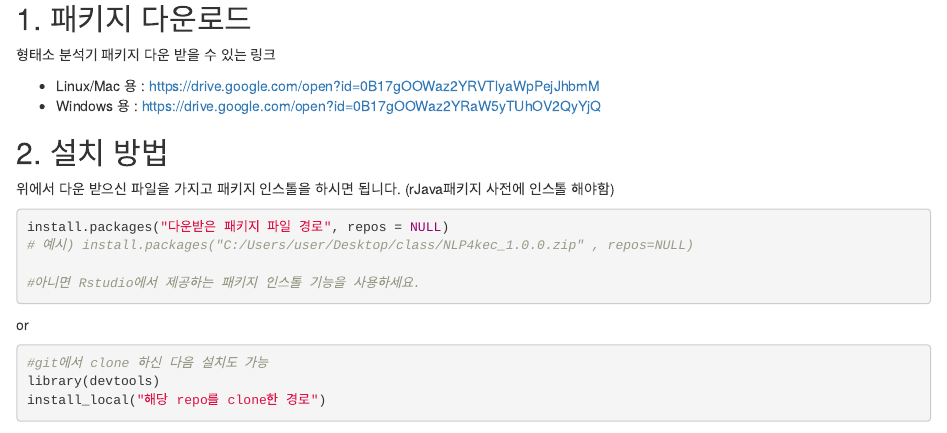
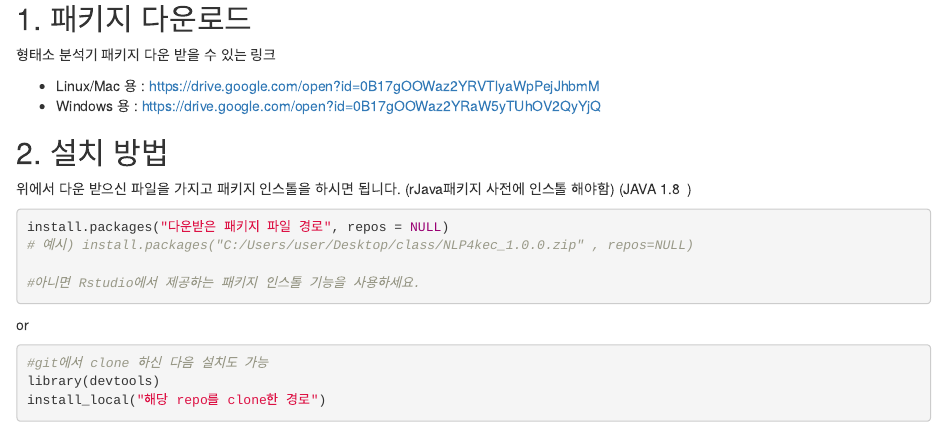
Before and after one commit to NamyounKim/NLP4kec, an R Markdown document (README.Rmd): the page in a window 1100 px wide, from 120 px down. Rendered offline with R 4.5, knitr and Pandoc, with nearby package versions; some code elsewhere in the file could not run offline.

Commit message:
Update README.Rmd

````diff
--- a/README.Rmd
+++ b/README.Rmd
@@ -14,7 +14,9 @@
 
 
 ## 2. 설치 방법
-위에서 다운 받으신 파일을 가지고 패키지 인스톨을 하시면 됩니다. (rJava패키지 사전에 인스톨 해야함)
+위에서 다운 받으신 파일을 가지고 패키지 인스톨을 하시면 됩니다.
+(rJava패키지 사전에 인스톨 해야함)
+(JAVA 1.8  )
 ```{r}
 install.packages("다운받은 패키지 파일 경로", repos = NULL)
 # 예시) install.packages("C:/Users/user/Desktop/class/NLP4kec_1.0.0.zip" , repos=NULL)
````
